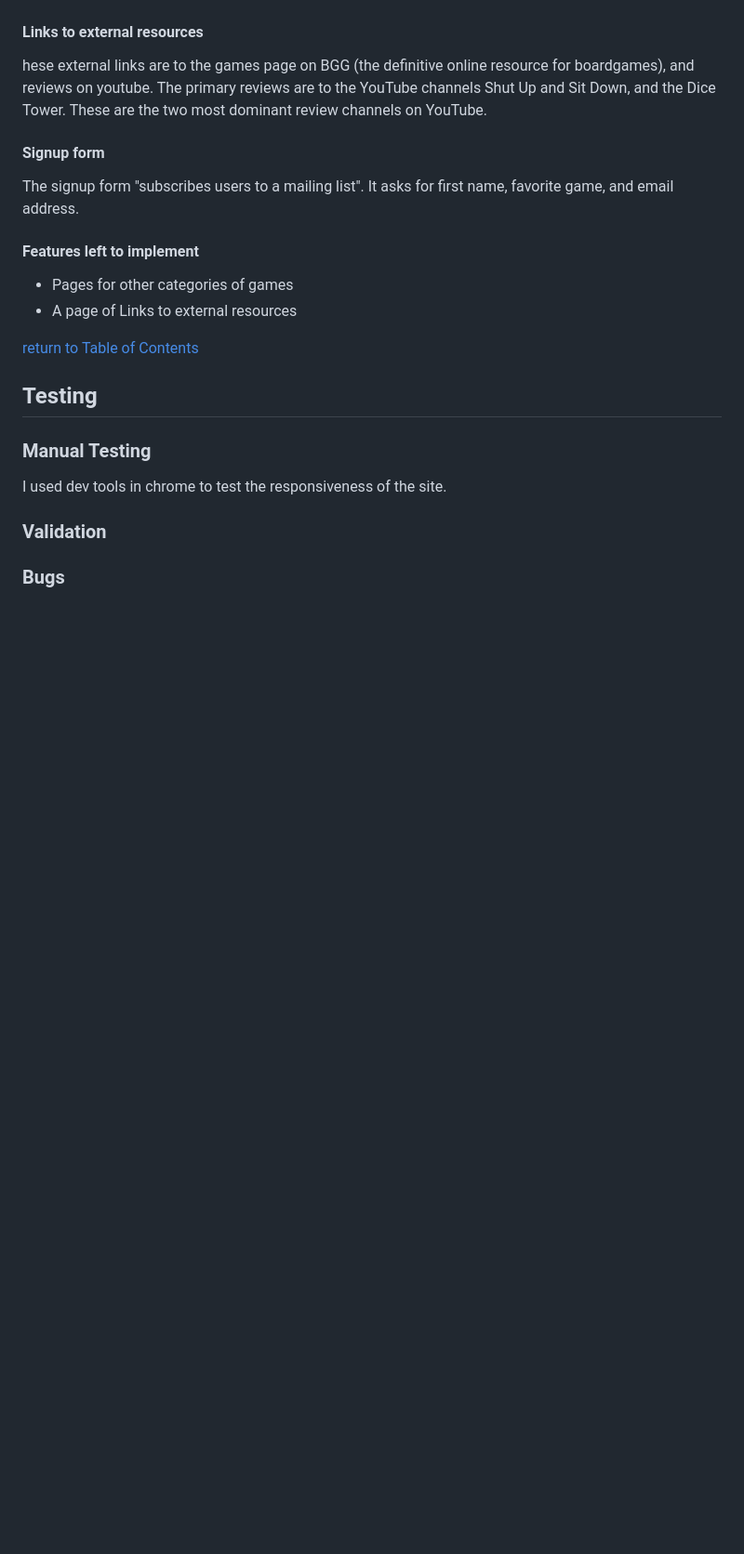
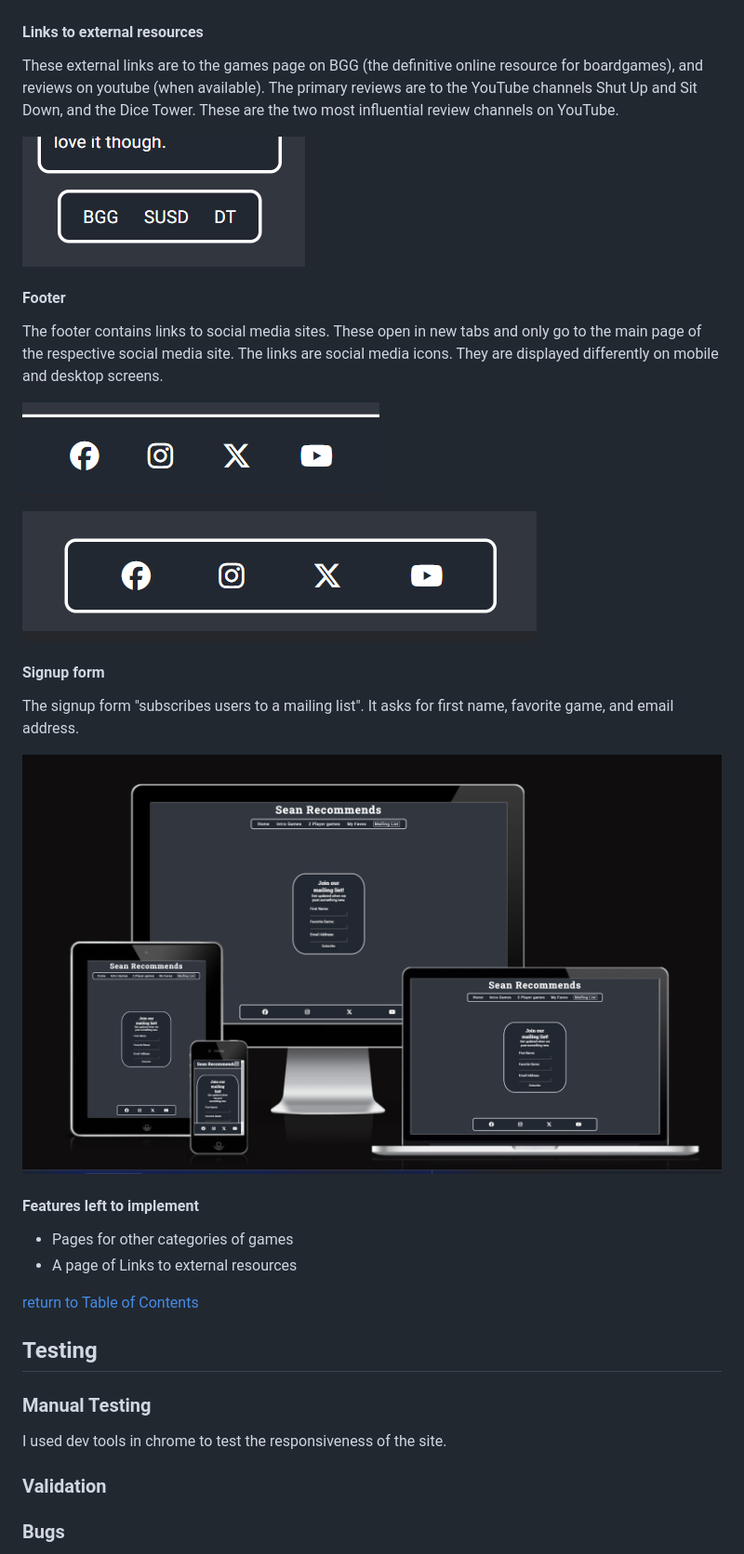
Before and after one commit to Code-Institute-Submissions/smtilson-pp1-boardgames, a Markdown page: README.md, the part around the change printed below. Shown: that part at 93% size. Rendered like a GitHub page; pictures changed too: assets/images/screenshots/desktop-social-links.png (added), assets/images/screenshots/external-links.png (added), assets/images/screenshots/mobile-social-links.png (added); blank space fills up the shorter version.

```diff
--- a/README.md
+++ b/README.md
@@ -45,9 +54,20 @@ There are 3 pages of content. They each relate to a different (but potentially o
 
 #### Links to external resources
-hese external links are to the games page on BGG (the definitive online resource for boardgames), and reviews on youtube. The primary reviews are to the YouTube channels Shut Up and Sit Down, and the Dice Tower. These are the two most dominant review channels on YouTube.
+These external links are to the games page on BGG (the definitive online resource for boardgames), and reviews on youtube (when available). The primary reviews are to the YouTube channels Shut Up and Sit Down, and the Dice Tower. These are the two most influential review channels on YouTube.
+
+![external links to BGG, SUSD, and DT](/assets/images/screenshots/external-links.png)
+
+#### Footer
+The footer contains links to social media sites. These open in new tabs and only go to the main page of the respective social media site. The links are social media icons. They are displayed differently on mobile and desktop screens.
+
+![mobile social media links](/assets/images/screenshots/mobile-social-links.png)
+
+![desktop social media links](/assets/images/screenshots/desktop-social-links.png)
 
 #### Signup form
 The signup form "subscribes users to a mailing list". It asks for first name, favorite game, and email address.
+
+![form page on different devices](/assets/images/screenshots/form-page-screenshot.png)
 
 #### Features left to implement
 - Pages for other categories of games
```
Also changed, not shown: other parts of README.md (+14 -5 lines), assets/images/screenshots/mobile-navbar-displayed.png (added), assets/images/screenshots/mobile-navbar-hidden.png (added), assets/images/screenshots/tablet-navbar.png (added).
